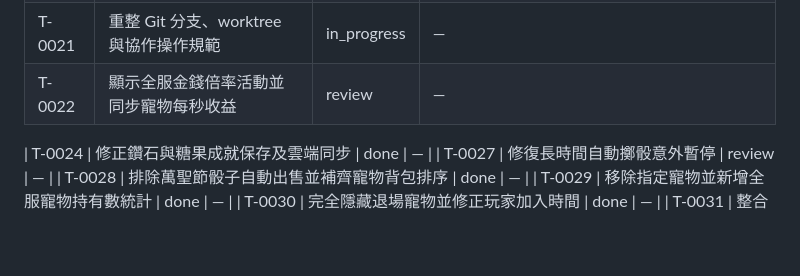
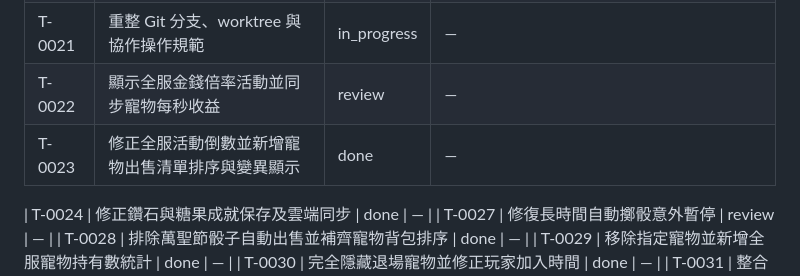
Before and after one commit to hermes0403/dice-realm-rng, a Markdown page: board/README.md, the part around the change. GitHub-like rendering; blank space fills up the shorter version.

Commit message:
board: fix task index line breaks and T-0023 status

```diff
--- a/board/README.md
+++ b/board/README.md
@@ -226,7 +226,8 @@
 | T-0019 | 調整管理員收益加成功能入口並修復無反應 | review | — |
 | T-0020 | 在我的寵物清單顯示寵物變異 | review | — |
 | T-0021 | 重整 Git 分支、worktree 與協作操作規範 | in_progress | — |
-| T-0022 | 顯示全服金錢倍率活動並同步寵物每秒收益 | review | — |\n| T-0023 | 修正全服活動倒數並新增寵物出售清單排序與變異顯示 | in_progress | — |
+| T-0022 | 顯示全服金錢倍率活動並同步寵物每秒收益 | review | — |
+| T-0023 | 修正全服活動倒數並新增寵物出售清單排序與變異顯示 | done | — |
 
 | T-0024 | 修正鑽石與糖果成就保存及雲端同步 | done | — |
 | T-0027 | 修復長時間自動擲骰意外暫停 | review | — |
```
